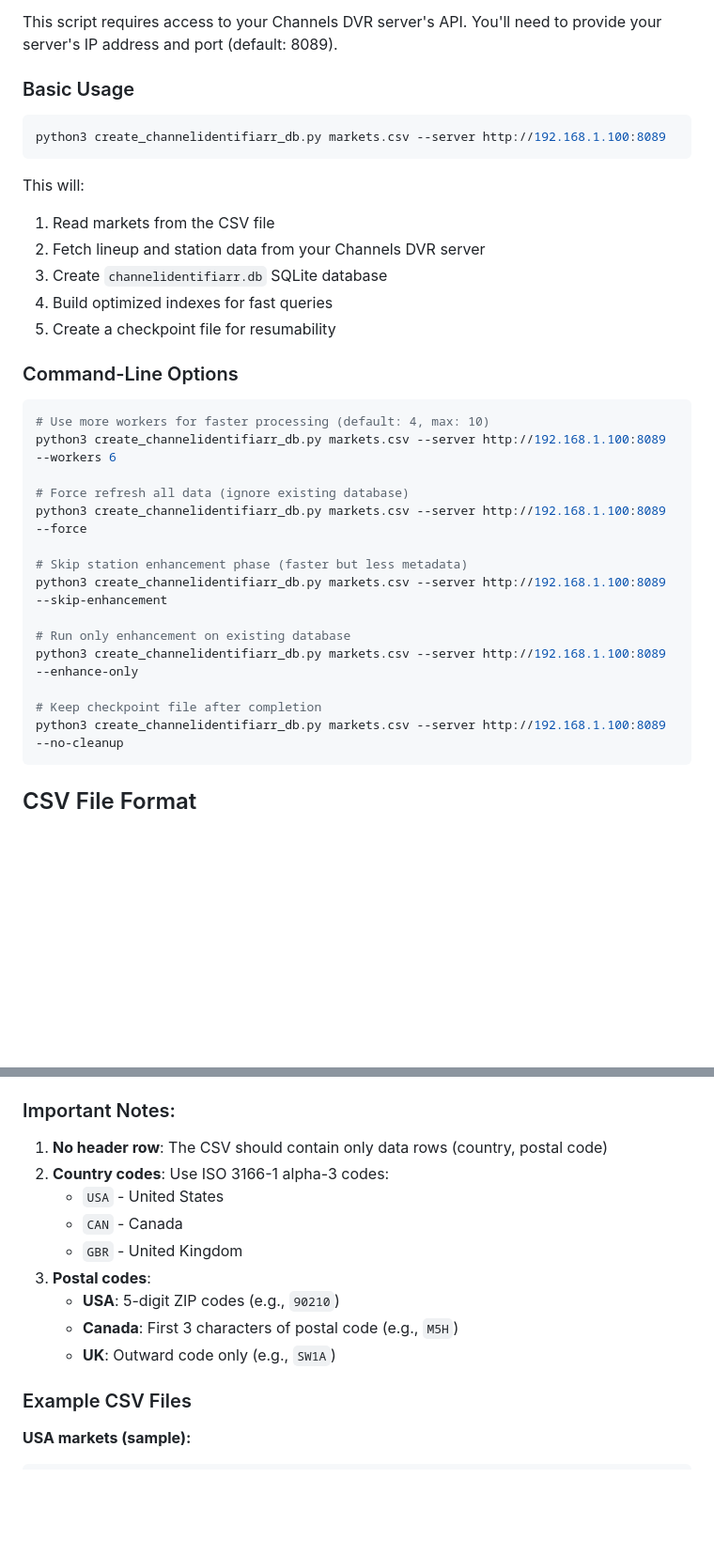
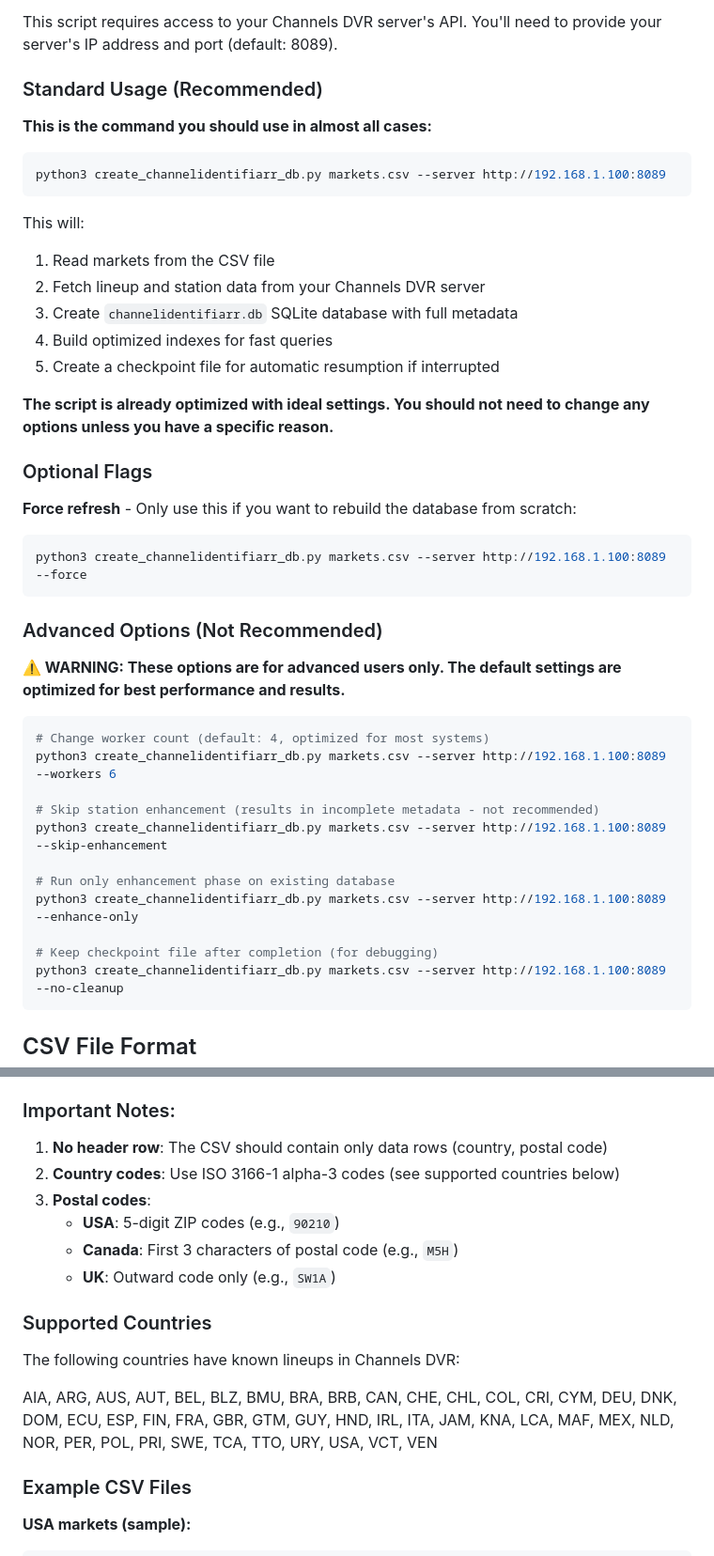
Before and after one commit to egyptiangio/channelidentifiarr, a Markdown page: db-builder/README.md, 2 parts joined by grey strips. Shown at 94% size. Rendered like a GitHub page; blank space fills up the shorter version.

Commit message:
Update db-builder README: add supported countries, emphasize standard usage

````diff
--- a/db-builder/README.md
+++ b/db-builder/README.md
@@ -31,7 +31,9 @@ pip install requests
 
 This script requires access to your Channels DVR server's API. You'll need to provide your server's IP address and port (default: 8089).
 
-### Basic Usage
+### Standard Usage (Recommended)
+
+**This is the command you should use in almost all cases:**
 
 ```bash
 python3 create_channelidentifiarr_db.py markets.csv --server http://192.168.1.100:8089
@@ -40,26 +42,34 @@ python3 create_channelidentifiarr_db.py markets.csv --server http://192.168.1.10
 This will:
 1. Read markets from the CSV file
 2. Fetch lineup and station data from your Channels DVR server
-3. Create `channelidentifiarr.db` SQLite database
+3. Create `channelidentifiarr.db` SQLite database with full metadata
 4. Build optimized indexes for fast queries
-5. Create a checkpoint file for resumability
+5. Create a checkpoint file for automatic resumption if interrupted
 
-### Command-Line Options
+**The script is already optimized with ideal settings. You should not need to change any options unless you have a specific reason.**
+
+### Optional Flags
+
+**Force refresh** - Only use this if you want to rebuild the database from scratch:
+```bash
+python3 create_channelidentifiarr_db.py markets.csv --server http://192.168.1.100:8089 --force
+```
+
+### Advanced Options (Not Recommended)
+
+**⚠️ WARNING: These options are for advanced users only. The default settings are optimized for best performance and results.**
 
 ```bash
-# Use more workers for faster processing (default: 4, max: 10)
+# Change worker count (default: 4, optimized for most systems)
 python3 create_channelidentifiarr_db.py markets.csv --server http://192.168.1.100:8089 --workers 6
 
-# Force refresh all data (ignore existing database)
-python3 create_channelidentifiarr_db.py markets.csv --server http://192.168.1.100:8089 --force
-
-# Skip station enhancement phase (faster but less metadata)
+# Skip station enhancement (results in incomplete metadata - not recommended)
 python3 create_channelidentifiarr_db.py markets.csv --server http://192.168.1.100:8089 --skip-enhancement
 
-# Run only enhancement on existing database
+# Run only enhancement phase on existing database
 python3 create_channelidentifiarr_db.py markets.csv --server http://192.168.1.100:8089 --enhance-only
 
-# Keep checkpoint file after completion
+# Keep checkpoint file after completion (for debugging)
 python3 create_channelidentifiarr_db.py markets.csv --server http://192.168.1.100:8089 --no-cleanup
 ```
 
@@ -79,14 +89,17 @@ GBR,SW1A
 ### Important Notes:
 
 1. **No header row**: The CSV should contain only data rows (country, postal code)
-2. **Country codes**: Use ISO 3166-1 alpha-3 codes:
-   - `USA` - United States
-   - `CAN` - Canada
-   - `GBR` - United Kingdom
+2. **Country codes**: Use ISO 3166-1 alpha-3 codes (see supported countries below)
 3. **Postal codes**:
    - **USA**: 5-digit ZIP codes (e.g., `90210`)
    - **Canada**: First 3 characters of postal code (e.g., `M5H`)
    - **UK**: Outward code only (e.g., `SW1A`)
+
+### Supported Countries
+
+The following countries have known lineups in Channels DVR:
+
+AIA, ARG, AUS, AUT, BEL, BLZ, BMU, BRA, BRB, CAN, CHE, CHL, COL, CRI, CYM, DEU, DNK, DOM, ECU, ESP, FIN, FRA, GBR, GTM, GUY, HND, IRL, ITA, JAM, KNA, LCA, MAF, MEX, NLD, NOR, PER, POL, PRI, SWE, TCA, TTO, URY, USA, VCT, VEN
 
 ### Example CSV Files
 
````
